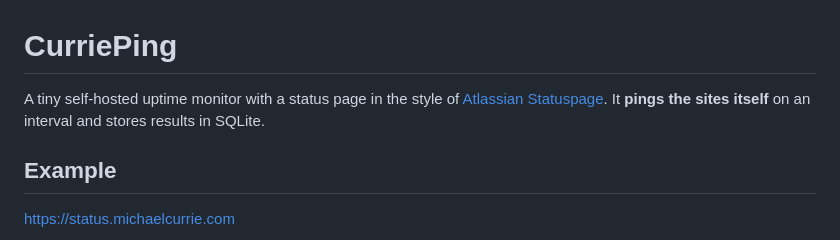
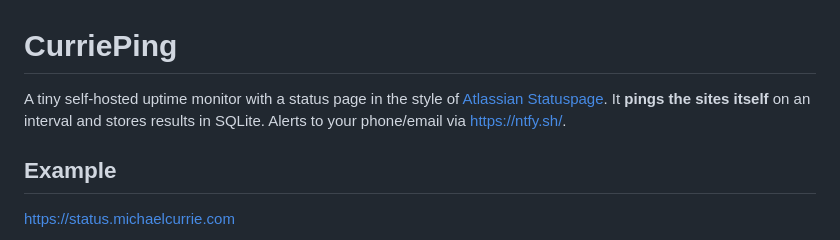
Before and after one commit to MichaelCurrie/CurriePing, a Markdown page: README.md, the part around the change. Drawn GitHub-style.

```diff
--- a/README.md
+++ b/README.md
@@ -1,6 +1,6 @@
 # CurriePing
 
-A tiny self-hosted uptime monitor with a status page in the style of [Atlassian Statuspage](https://status.claude.com). It **pings the sites itself** on an interval and stores results in SQLite.
+A tiny self-hosted uptime monitor with a status page in the style of [Atlassian Statuspage](https://status.claude.com). It **pings the sites itself** on an interval and stores results in SQLite. Alerts to your phone/email via [https://ntfy.sh/](ntfy.sh).
 
 ## Example
 
```
